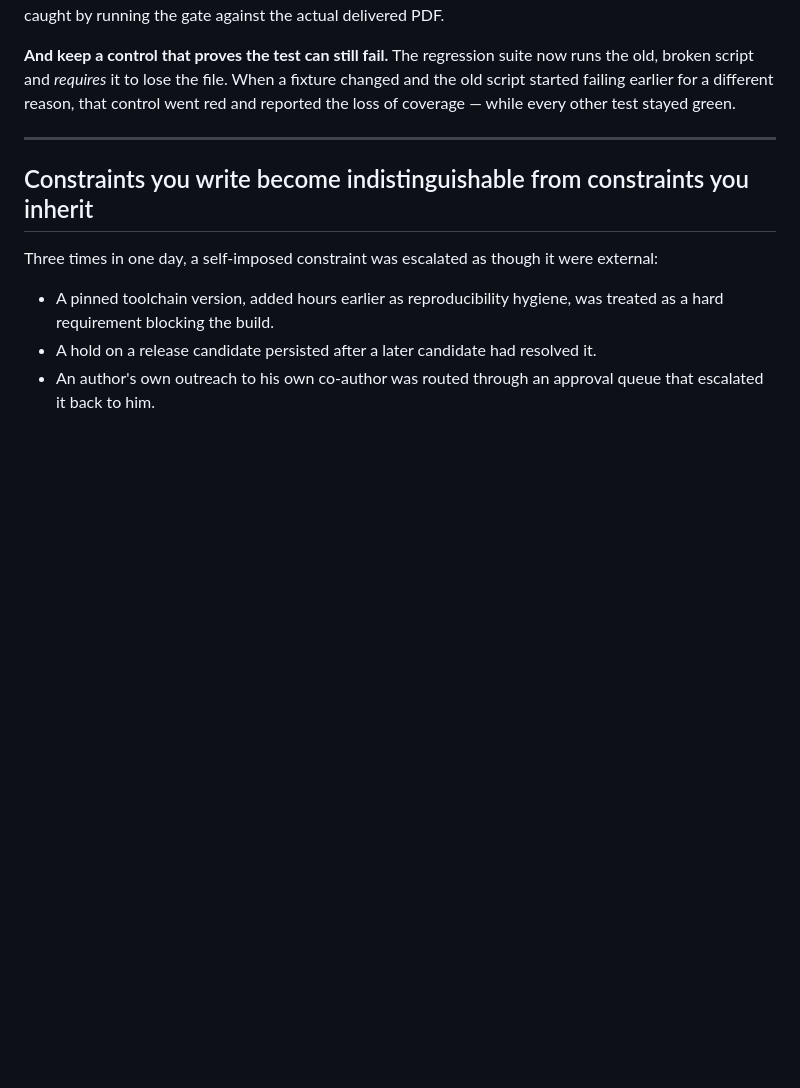
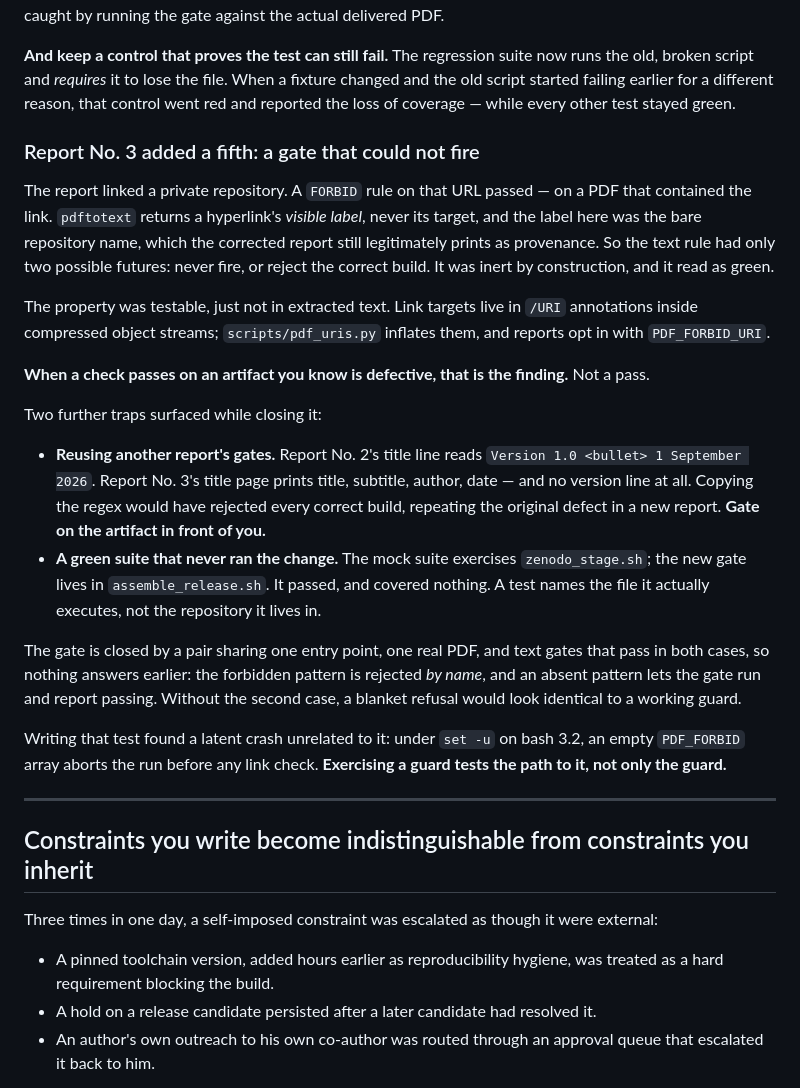
Before and after one commit to getsimpledirect/vinci-technical-reports, a Markdown page: PUBLISHING.md, the part around the change. GitHub-like rendering; blank space fills up the shorter version.

Commit message:
PUBLISHING.md: record the inert-gate lesson from Report No. 3
A FORBID rule on a private-repo URL passed on a PDF that contained the
link, because pdftotext returns a hyperlink's visible label and never its
target. A check that passes on a known-defective artifact is the finding,
not a pass. Also records the two traps found alongside it: reusing another
report's title gates, and a green suite that never executed the change.

```diff
--- a/PUBLISHING.md
+++ b/PUBLISHING.md
@@ -181,6 +181,40 @@ old, broken script and *requires* it to lose the file. When a fixture changed an
 script started failing earlier for a different reason, that control went red and reported the
 loss of coverage — while every other test stayed green.
 
+
+### Report No. 3 added a fifth: a gate that could not fire
+
+The report linked a private repository. A `FORBID` rule on that URL passed — on a PDF that
+contained the link. `pdftotext` returns a hyperlink's *visible label*, never its target, and the
+label here was the bare repository name, which the corrected report still legitimately prints as
+provenance. So the text rule had only two possible futures: never fire, or reject the correct
+build. It was inert by construction, and it read as green.
+
+The property was testable, just not in extracted text. Link targets live in `/URI` annotations
+inside compressed object streams; `scripts/pdf_uris.py` inflates them, and reports opt in with
+`PDF_FORBID_URI`.
+
+**When a check passes on an artifact you know is defective, that is the finding.** Not a pass.
+
+Two further traps surfaced while closing it:
+
+- **Reusing another report's gates.** Report No. 2's title line reads `Version 1.0 <bullet>
+  1 September 2026`. Report No. 3's title page prints title, subtitle, author, date — and no
+  version line at all. Copying the regex would have rejected every correct build, repeating the
+  original defect in a new report. **Gate on the artifact in front of you.**
+- **A green suite that never ran the change.** The mock suite exercises `zenodo_stage.sh`; the
+  new gate lives in `assemble_release.sh`. It passed, and covered nothing. A test names the file
+  it actually executes, not the repository it lives in.
+
+The gate is closed by a pair sharing one entry point, one real PDF, and text gates that pass in
+both cases, so nothing answers earlier: the forbidden pattern is rejected *by name*, and an
+absent pattern lets the gate run and report passing. Without the second case, a blanket refusal
+would look identical to a working guard.
+
+Writing that test found a latent crash unrelated to it: under `set -u` on bash 3.2, an empty
+`PDF_FORBID` array aborts the run before any link check. **Exercising a guard tests the path to
+it, not only the guard.**
+
 ---
 
 ## Constraints you write become indistinguishable from constraints you inherit
```
